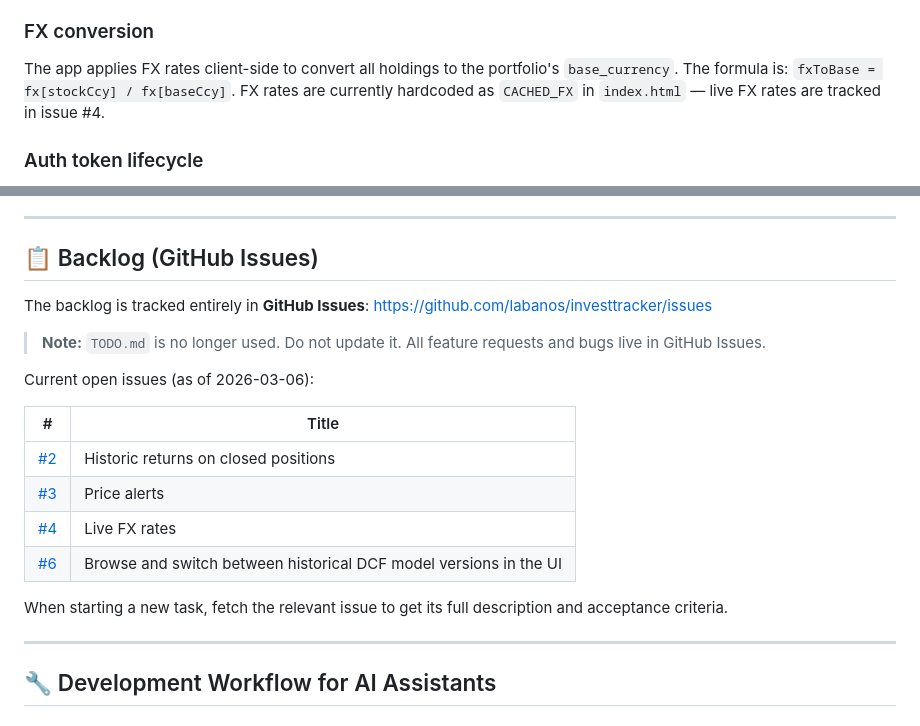
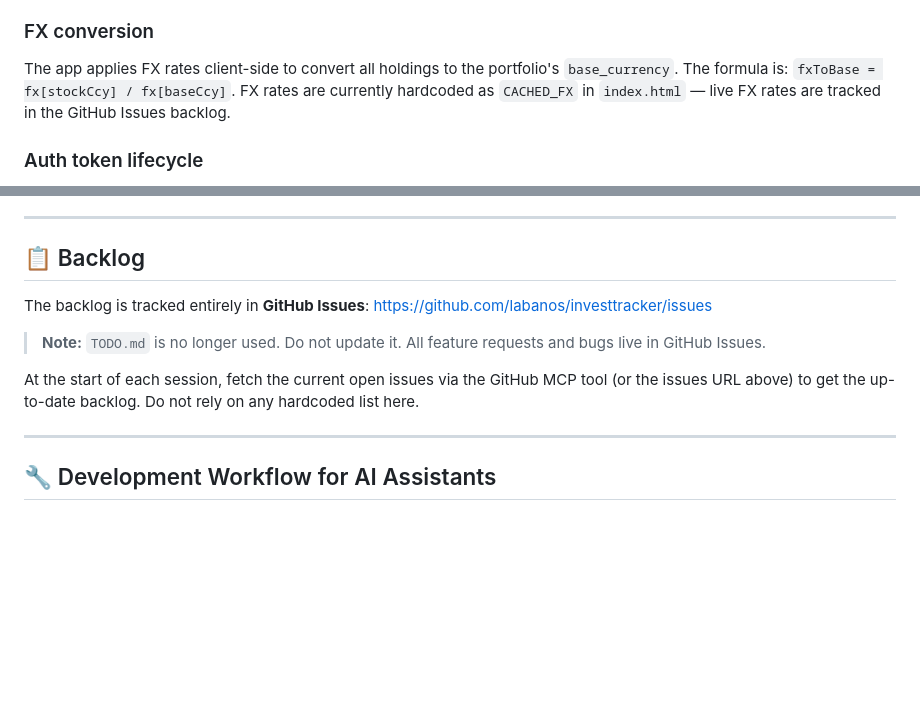
Before and after one commit to labanos/investtracker, a Markdown page: .github/AI_CONTEXT.md, 2 parts joined by grey strips. Drawn GitHub-style; blank space fills up the shorter version.

Commit message:
docs: remove hardcoded issue list — tell AI to fetch open issues directly

```diff
--- a/.github/AI_CONTEXT.md
+++ b/.github/AI_CONTEXT.md
@@ -320,7 +320,7 @@ PHP on Apache shared hosting sometimes has issues with `DELETE`/`PUT` HTTP metho
 `PortfolioChart` does NOT use `portfolio_snapshots` for its chart data. It reconstructs share counts from transaction history and fetches historical prices via the Worker, producing the full portfolio value curve client-side. `portfolio_snapshots` is a separate table for a different use case.
 
 ### FX conversion
-The app applies FX rates client-side to convert all holdings to the portfolio's `base_currency`. The formula is: `fxToBase = fx[stockCcy] / fx[baseCcy]`. FX rates are currently hardcoded as `CACHED_FX` in `index.html` — live FX rates are tracked in issue #4.
+The app applies FX rates client-side to convert all holdings to the portfolio's `base_currency`. The formula is: `fxToBase = fx[stockCcy] / fx[baseCcy]`. FX rates are currently hardcoded as `CACHED_FX` in `index.html` — live FX rates are tracked in the GitHub Issues backlog.
 
 ### Auth token lifecycle
 - Token is 32-byte random hex (`bin2hex(random_bytes(32))`)
@@ -347,22 +347,13 @@ The app applies FX rates client-side to convert all holdings to the portfolio's
 
 ---
 
-## 📋 Backlog (GitHub Issues)
+## 📋 Backlog
 
 The backlog is tracked entirely in **GitHub Issues**: https://github.com/labanos/investtracker/issues
 
 > **Note:** `TODO.md` is no longer used. Do not update it. All feature requests and bugs live in GitHub Issues.
 
-Current open issues (as of 2026-03-06):
-
-| # | Title |
-|---|---|
-| [#2](https://github.com/labanos/investtracker/issues/2) | Historic returns on closed positions |
-| [#3](https://github.com/labanos/investtracker/issues/3) | Price alerts |
-| [#4](https://github.com/labanos/investtracker/issues/4) | Live FX rates |
-| [#6](https://github.com/labanos/investtracker/issues/6) | Browse and switch between historical DCF model versions in the UI |
-
-When starting a new task, fetch the relevant issue to get its full description and acceptance criteria.
+At the start of each session, fetch the current open issues via the GitHub MCP tool (or the issues URL above) to get the up-to-date backlog. Do not rely on any hardcoded list here.
 
 ---
 
```
